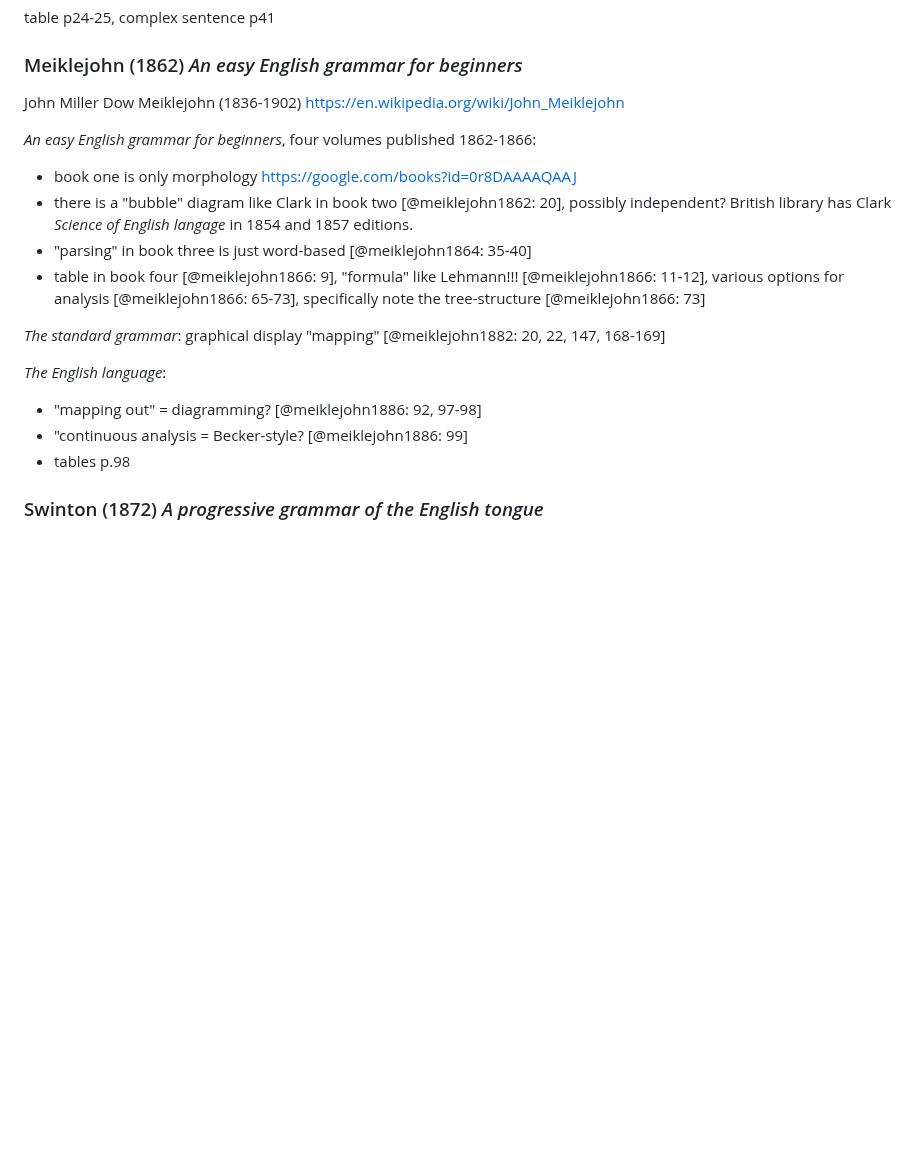
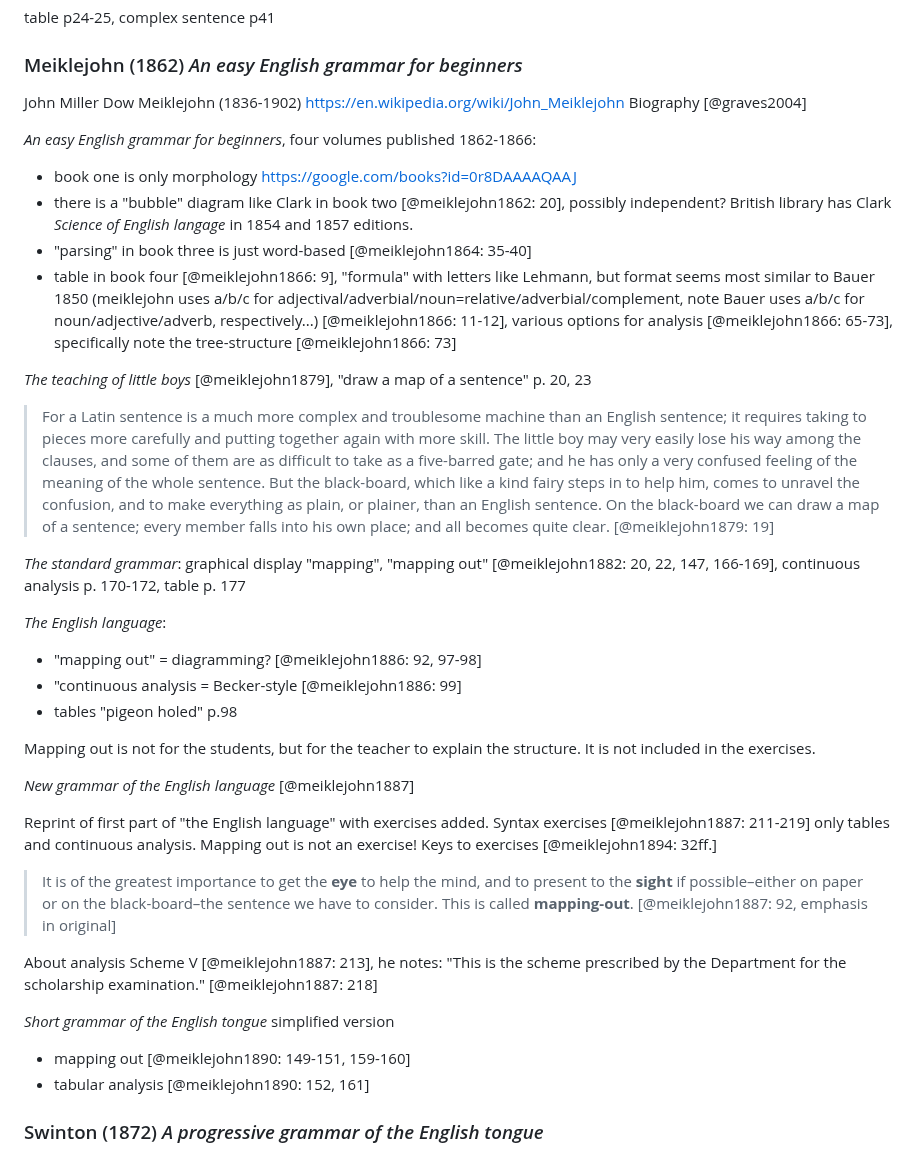
Before and after one commit to cysouw/graphicalgrammar, a Markdown page: text/english.md, the part around the change. GitHub-like rendering; blank space fills up the shorter version.

Commit message:
notes Meiklejohn

```diff
--- a/text/english.md
+++ b/text/english.md
@@ -80,21 +80,41 @@ table p24-25, complex sentence p41
 ### Meiklejohn (1862) *An easy English grammar for beginners*
 
 John Miller Dow Meiklejohn (1836-1902) https://en.wikipedia.org/wiki/John_Meiklejohn
+Biography [@graves2004]
 
 *An easy English grammar for beginners*, four volumes published 1862-1866:
 
 - book one is only morphology https://google.com/books?id=0r8DAAAAQAAJ
 - there is a "bubble" diagram like Clark in book two [@meiklejohn1862: 20], possibly independent? British library has Clark *Science of English langage* in 1854 and 1857 editions.
 - "parsing" in book three is just word-based [@meiklejohn1864: 35-40]
-- table in book four [@meiklejohn1866: 9], "formula" like Lehmann!!! [@meiklejohn1866: 11-12], various options for analysis [@meiklejohn1866: 65-73], specifically note the tree-structure [@meiklejohn1866: 73]
+- table in book four [@meiklejohn1866: 9], "formula" with letters like Lehmann, but format seems most similar to Bauer 1850 (meiklejohn uses a/b/c for adjectival/adverbial/noun=relative/adverbial/complement, note Bauer uses a/b/c for noun/adjective/adverb, respectively...) [@meiklejohn1866: 11-12], various options for analysis [@meiklejohn1866: 65-73], specifically note the tree-structure [@meiklejohn1866: 73]
 
-*The standard grammar*: graphical display "mapping" [@meiklejohn1882: 20, 22, 147, 168-169]
+*The teaching of little boys*  [@meiklejohn1879], "draw a map of a sentence" p. 20, 23
+
+> For a Latin sentence is a much more complex and troublesome machine than an English sentence; it requires taking to pieces more carefully and putting together again with more skill. The little boy may very easily lose his way among the clauses, and some of them are as difficult to take as a five-barred gate; and he has only a very confused feeling of the meaning of the whole sentence. But the black-board, which like a kind fairy steps in to help him, comes to unravel the confusion, and to make everything as plain, or plainer, than an English sentence. On the black-board we can draw a map of a sentence; every member falls into his own place; and all becomes quite clear. [@meiklejohn1879: 19]
+
+*The standard grammar*: graphical display "mapping", "mapping out" [@meiklejohn1882: 20, 22, 147, 166-169], continuous analysis p. 170-172, table p. 177
 
 *The English language*:
 
 - "mapping out" = diagramming? [@meiklejohn1886: 92, 97-98]
-- "continuous analysis = Becker-style? [@meiklejohn1886: 99]
-- tables p.98
+- "continuous analysis = Becker-style [@meiklejohn1886: 99]
+- tables "pigeon holed" p.98
+
+Mapping out is not for the students, but for the teacher to explain the structure. It is not included in the exercises.
+
+*New grammar of the English language* [@meiklejohn1887]
+
+Reprint of first part of "the English language" with exercises added. Syntax exercises [@meiklejohn1887: 211-219] only tables and continuous analysis. Mapping out is not an exercise! Keys to exercises [@meiklejohn1894: 32ff.]
+
+> It is of the greatest importance to get the **eye** to help the mind, and to present to the **sight** if possible–either on paper or on the black-board–the sentence we have to consider. This is called **mapping-out**. [@meiklejohn1887: 92, emphasis in original]
+
+About analysis Scheme V [@meiklejohn1887: 213], he notes: "This is the scheme prescribed by the Department for the scholarship examination." [@meiklejohn1887: 218]
+
+*Short grammar of the English tongue* simplified version
+
+- mapping out [@meiklejohn1890: 149-151, 159-160]
+- tabular analysis [@meiklejohn1890: 152, 161]
 
 ### Swinton (1872) *A progressive grammar of the English tongue*
 
```
